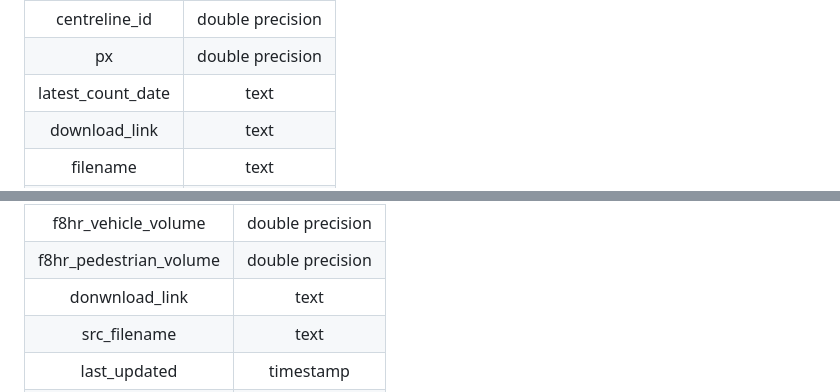
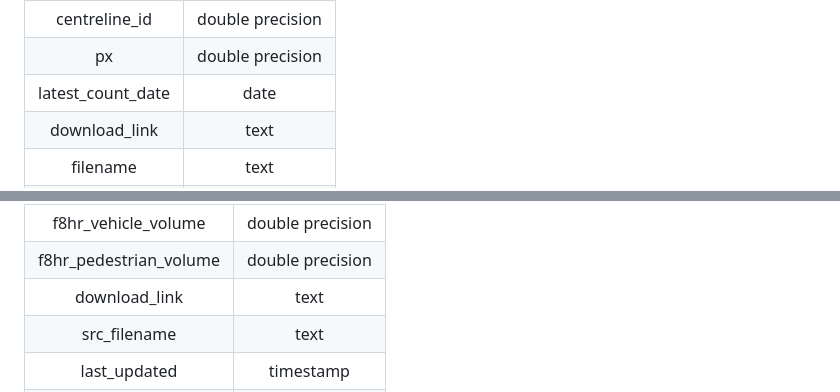
Before and after one commit to shalabyamr/Web_Maps_with_Auto_ML_Forecasts, a Markdown page: README.md, 2 parts joined by grey strips. Drawn GitHub-style.

Commit message:
fixed typo

```diff
--- a/README.md
+++ b/README.md
@@ -287,7 +287,7 @@ The staging table _stg_traffic_volume_ constructed from the REST API provided fo
 |  centreline_type  | double precision |
 |   centreline_id   | double precision |
 |        px         | double precision |
-| latest_count_date |       text       |
+| latest_count_date |       date       |
 |   download_link   |       text       |
 |     filename      |       text       |
 |   last_updated    |    timestamp     |
@@ -345,7 +345,7 @@ The staging table _stg_gta_traffic_arcgis_ obtained from ArcGIS Toronto and Peel
 |       count_date       |       date       |
 |  f8hr_vehicle_volume   | double precision |
 | f8hr_pedestrian_volume | double precision |
-|     donwnload_link     |       text       |
+|     download_link     |       text       |
 |      src_filename      |       text       |
 |      last_updated      |    timestamp     |
 |     last_inserted      |    timestamp     |
```
